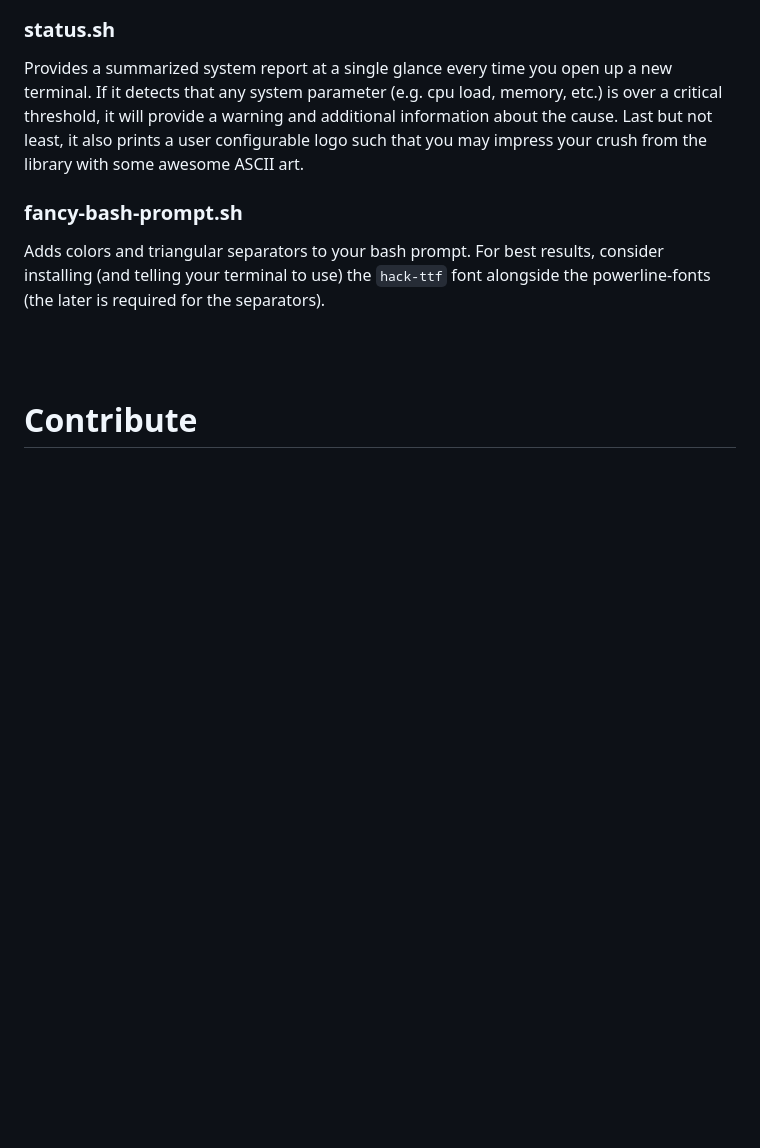
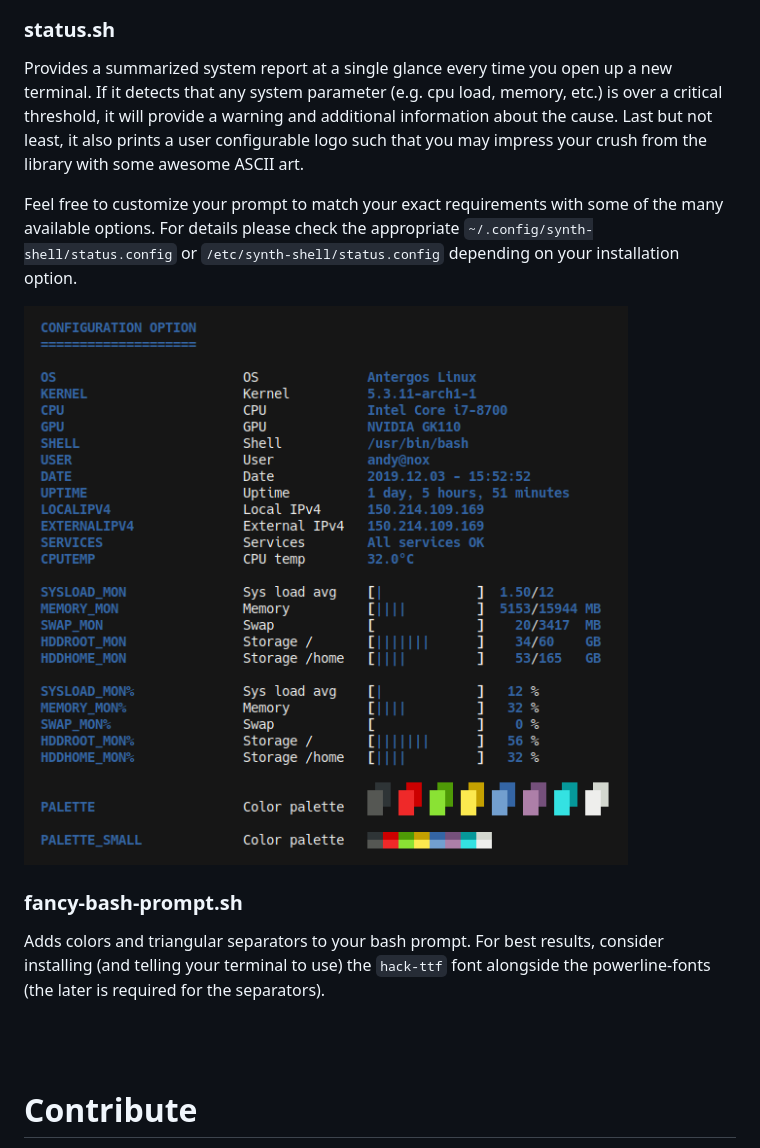
Before and after one commit to andresgongora/synth-shell, a Markdown page: README.md, the part around the change. Drawn GitHub-style; pictures changed too: doc/status_config_preview.png (added); blank space fills up the shorter version.

Commit message:
Add a preview of status' configuartion options
Signed-off-by: Andres Gongora <andresgongora@uma.es>

```diff
--- a/README.md
+++ b/README.md
@@ -100,6 +100,14 @@ additional information about the cause. Last but not least, it also prints a
 user configurable logo such that you may impress your crush from the library
 with some awesome ASCII art.
 
+Feel free to customize your prompt to match your exact requirements with some
+of the many available options. For details please check the appropriate
+`~/.config/synth-shell/status.config` or `/etc/synth-shell/status.config`
+depending on your installation option.
+
+![status configuration options](doc/status_config_preview.png)
+
+
 
 ### fancy-bash-prompt.sh
 Adds colors and triangular separators to your bash prompt.
```
